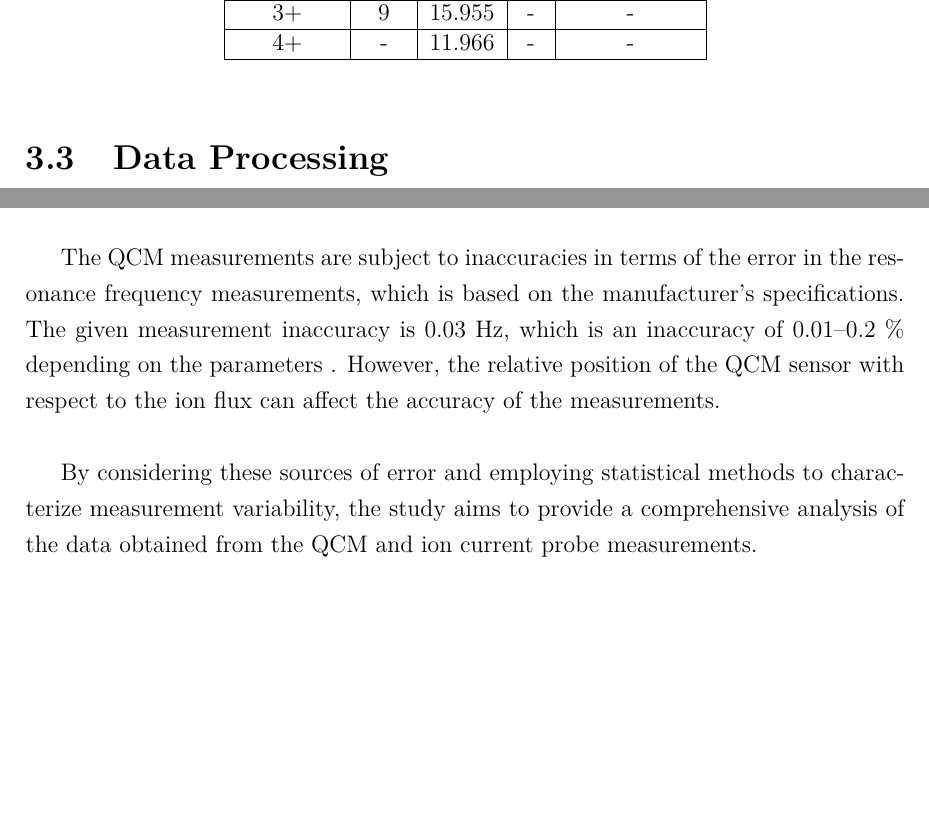
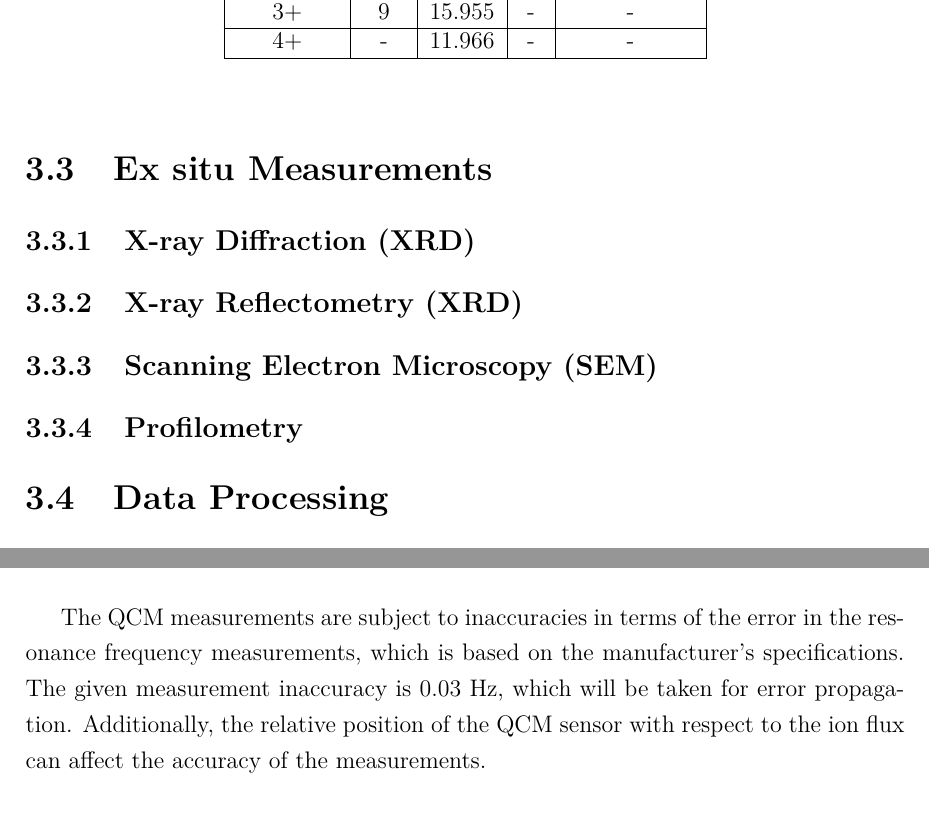
Before and after one commit to baullo/Master-thesis, a LaTeX thesis (main.tex, which reads Tex_files/experimental methods.tex): two parts of pages 20 and 22 of 32, joined at a grey line, cut so that both start at the same text, the shorter picture padded with empty space. Compiled offline with pdfLaTeX.

Commit message:
didnt write much and it s all going downhill atm

```diff
--- a/Tex_files/experimental methods.tex
+++ b/Tex_files/experimental methods.tex
@@ -378,9 +378,11 @@ IEDFs were measured using a double trigger acquisition scheme synchronized with
 %The integrated ion flux \(\Gamma_i\) was determined by normalizing the IEDFs to the plasma density, as measured by a Langmuir probe (\ref{sec:langmuir_probe}). The observed charge-state distributions of Ti\(^+\) and Al\(^+\) ions aligned with earlier findings for cathodic arc plasmas \cite{RN6,unutulmazsoy}.
 
 
+\section{Ex situ Measurements}
+
+\subsection{X-ray Diffraction (XRD)}\label{sec:XRD}
+
 \iffalse
-
-\subsection{X-ray Diffraction (XRD)}\label{sec:xrd}
 X-ray diffraction (XRD) was employed to analyze the crystallographic structure of the thin films deposited during the experiments. XRD is a non-destructive technique that provides detailed information about the crystalline phases present in the material, as well as their lattice parameters, crystallite size, and strain.
 
 The XRD measurements were performed using a [specific model, e.g., Bruker D8 Advance] diffractometer equipped with a Cu Kα radiation source ($\lambda = 1.5406$ Å). The diffractometer was configured with a [specific type of detector, e.g., scintillation counter] and a goniometer for precise angle measurements. The samples were mounted on a [specific type of sample holder, if applicable] and scanned over a 2θ range of [specific range, e.g., 20° to 80°] with a scan speed of [specific speed, e.g., 0.02° per second].
@@ -399,8 +401,16 @@ where \( \tau \) is the mean size of the crystalline domains, \( K \) is a dimen
 
 The XRD measurements were calibrated using a standard reference material (e.g., silicon powder) to ensure accuracy and reproducibility. The samples were prepared by [specific preparation method, e.g., cutting and polishing] to ensure a flat and representative surface for analysis.
 
+\fi
 
-\fi
+\subsection{X-ray Reflectometry (XRD)}\label{sec:XRR}
+
+\subsection{Scanning Electron Microscopy (SEM)}\label{sec:SEM}
+
+\subsection{Profilometry}\label{sec:profil}
+
+
+
 
 
 \section{Data Processing}
@@ -438,12 +448,4 @@ However, certain sources of error specific to the ion probe must be considered.
 
 As stated before each pulse varies in terms of energies and amount of particles, these variations are investigated briefly in Sec \ref{sec:errorbar}, but cannot be considered for every data point.\\
 
-
-%%% qcm and below needs to be redone
-%% hherer i continue
-
-
-The QCM measurements are subject to inaccuracies in terms of the error in the resonance frequency measurements, which is based on the manufacturer's specifications. The given measurement inaccuracy is 0.03~Hz, which is an inaccuracy of 0.01--0.2~\% depending on the parameters  . However, the relative position of the QCM sensor with respect to the ion flux can affect the accuracy of the measurements.\\
-
-
-By considering these sources of error and employing statistical methods to characterize measurement variability, the study aims to provide a comprehensive analysis of the data obtained from the QCM and ion current probe measurements.
+The QCM measurements are subject to inaccuracies in terms of the error in the resonance frequency measurements, which is based on the manufacturer's specifications. The given measurement inaccuracy is 0.03~Hz, which will be taken for error propagation. Additionally, the relative position of the QCM sensor with respect to the ion flux can affect the accuracy of the measurements.\\
```
Also changed, not shown: Tex_files/references.bib (+9 -0 lines), main.bbl, Tex_files/experimental methods.tex (4 more changed lines), 7 other files.
